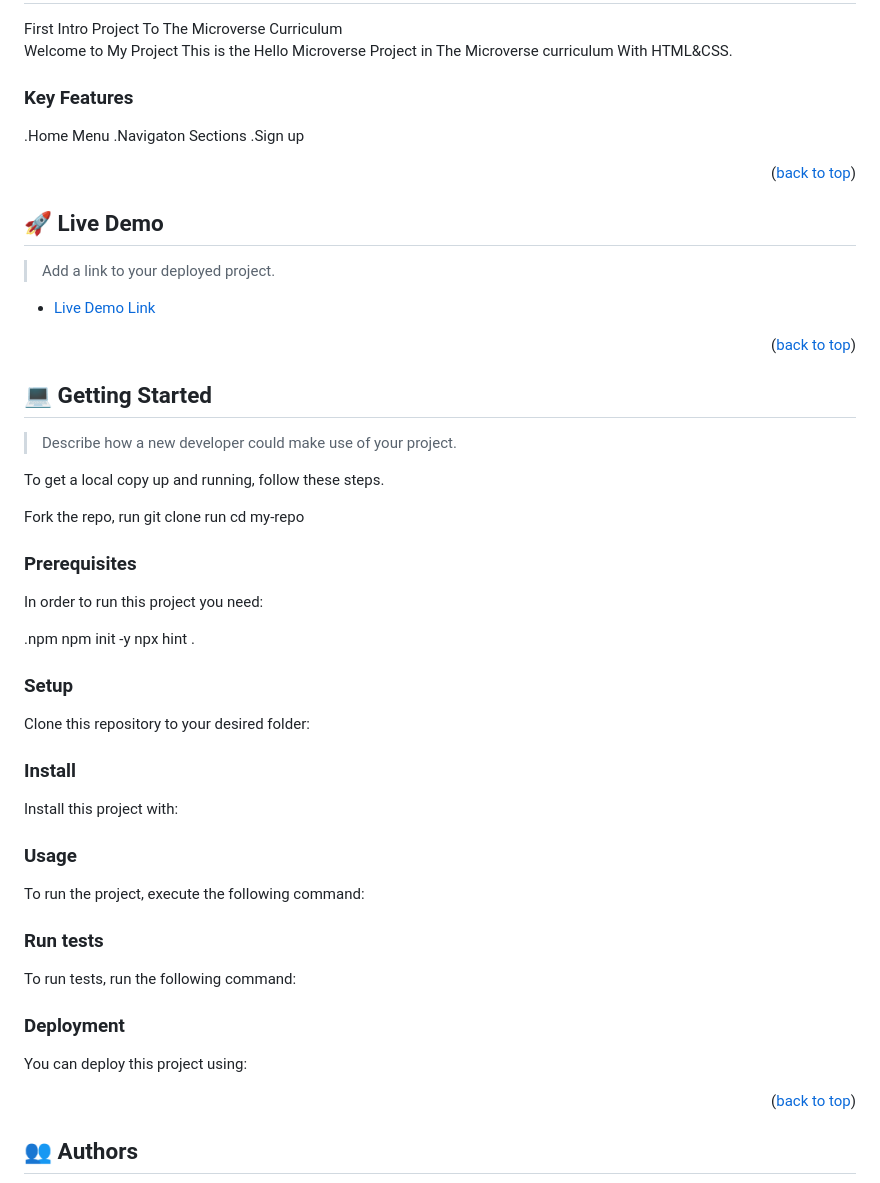
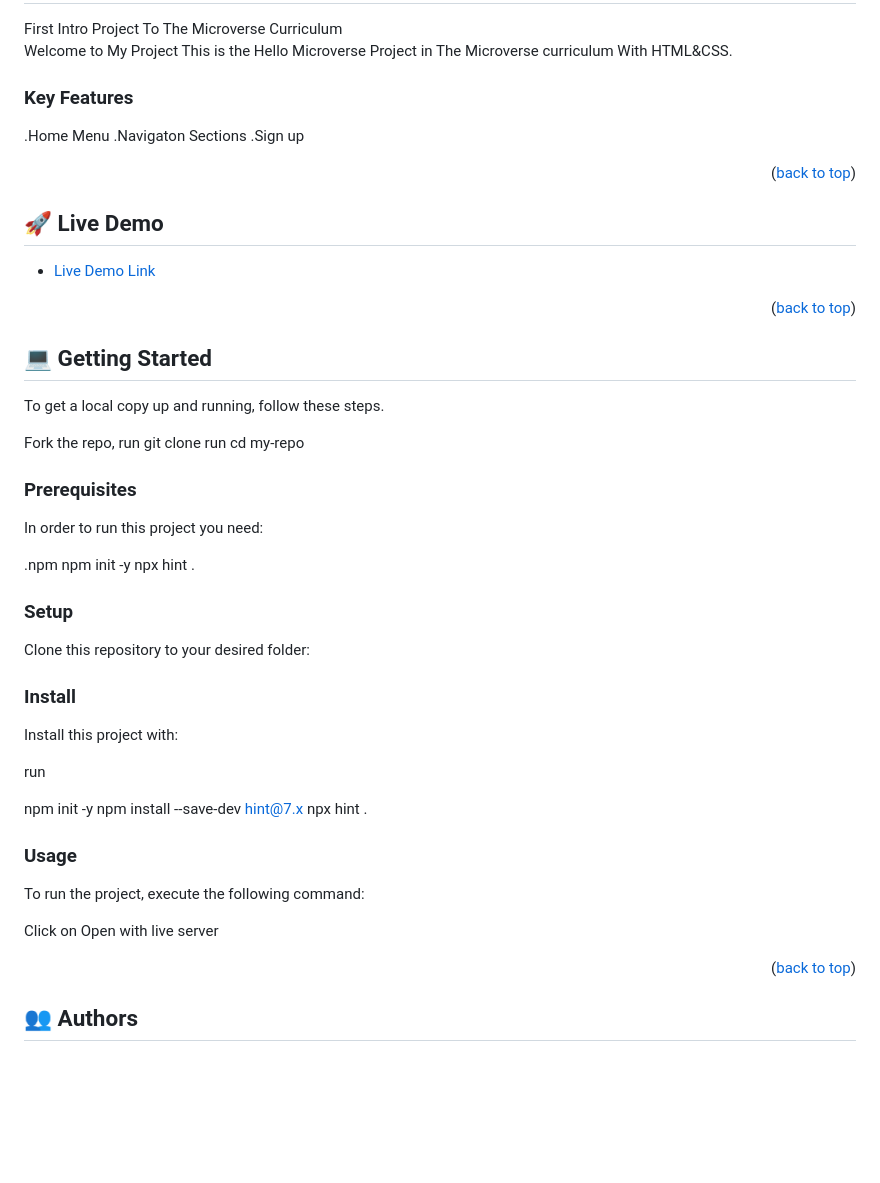
Before and after one commit to Isaac-ej/Hello_Microverse, a Markdown page: README.md, the part around the change. Rendered like a GitHub page; blank space fills up the shorter version.

Commit message:
Update README.md
update readme

````diff
--- a/README.md
+++ b/README.md
@@ -46,11 +46,12 @@ This is the Hello Microverse Project in The Microverse curriculum With HTML&CSS.
 
 <!-- Features -->
 
-### Key Features <a name="key-features"></a>
-
+### Key Features <a name="key-features">
 .Home Menu
 .Navigaton Sections
-.Sign up
+.Sign up</a>
+
+
 
 <p align="right">(<a href="#readme-top">back to top</a>)</p>
 
@@ -58,7 +59,6 @@ This is the Hello Microverse Project in The Microverse curriculum With HTML&CSS.
 
 ## 🚀 Live Demo <a name="live-demo"></a>
 
-> Add a link to your deployed project.
 
 - [Live Demo Link](https://github.com/Isaac-ej/Hello_Microverse)
 
@@ -66,15 +66,13 @@ This is the Hello Microverse Project in The Microverse curriculum With HTML&CSS.
 
 <!-- GETTING STARTED -->
 
-## 💻 Getting Started <a name="getting-started"></a>
-
-> Describe how a new developer could make use of your project.
-
-To get a local copy up and running, follow these steps.
+## 💻 Getting Started <a name="getting-started">
+  To get a local copy up and running, follow these steps.
 
 Fork the repo,
 run git clone
 run cd my-repo
+</a>
 
 
 ### Prerequisites
@@ -94,58 +92,25 @@ Example commands:
 
 ```sh
   cd my-folder
-  git clone git@github.com:myaccount/my-project.git
+  git clone git@github.com:isaac-ej/Hello_microverse.git
 ```
 --->
 
 ### Install
-
 Install this project with:
 
-<!--
-Example command:
+run
 
-```sh
-  cd my-project
-  gem install
-```
---->
+npm init -y
+npm install --save-dev hint@7.x
+npx hint .
 
 ### Usage
 
 To run the project, execute the following command:
 
-<!--
-Example command:
+Click on Open with live server
 
-```sh
-  rails server
-```
---->
-
-### Run tests
-
-To run tests, run the following command:
-
-<!--
-Example command:
-
-```sh
-  bin/rails test test/models/article_test.rb
-```
---->
-
-### Deployment
-
-You can deploy this project using:
-
-<!--
-Example:
-
-```sh
-
-```
- -->
 
 <p align="right">(<a href="#readme-top">back to top</a>)</p>
 
````
